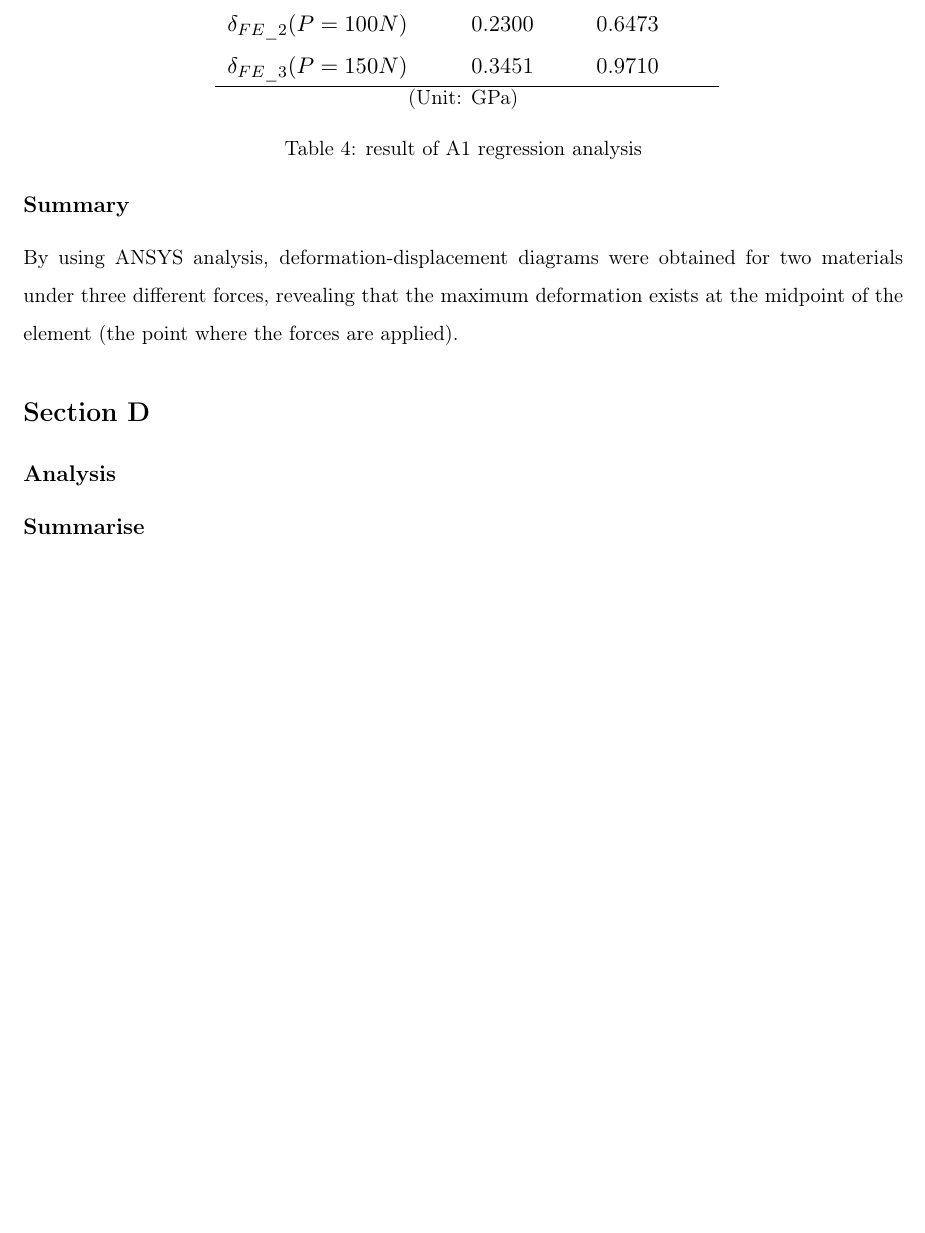
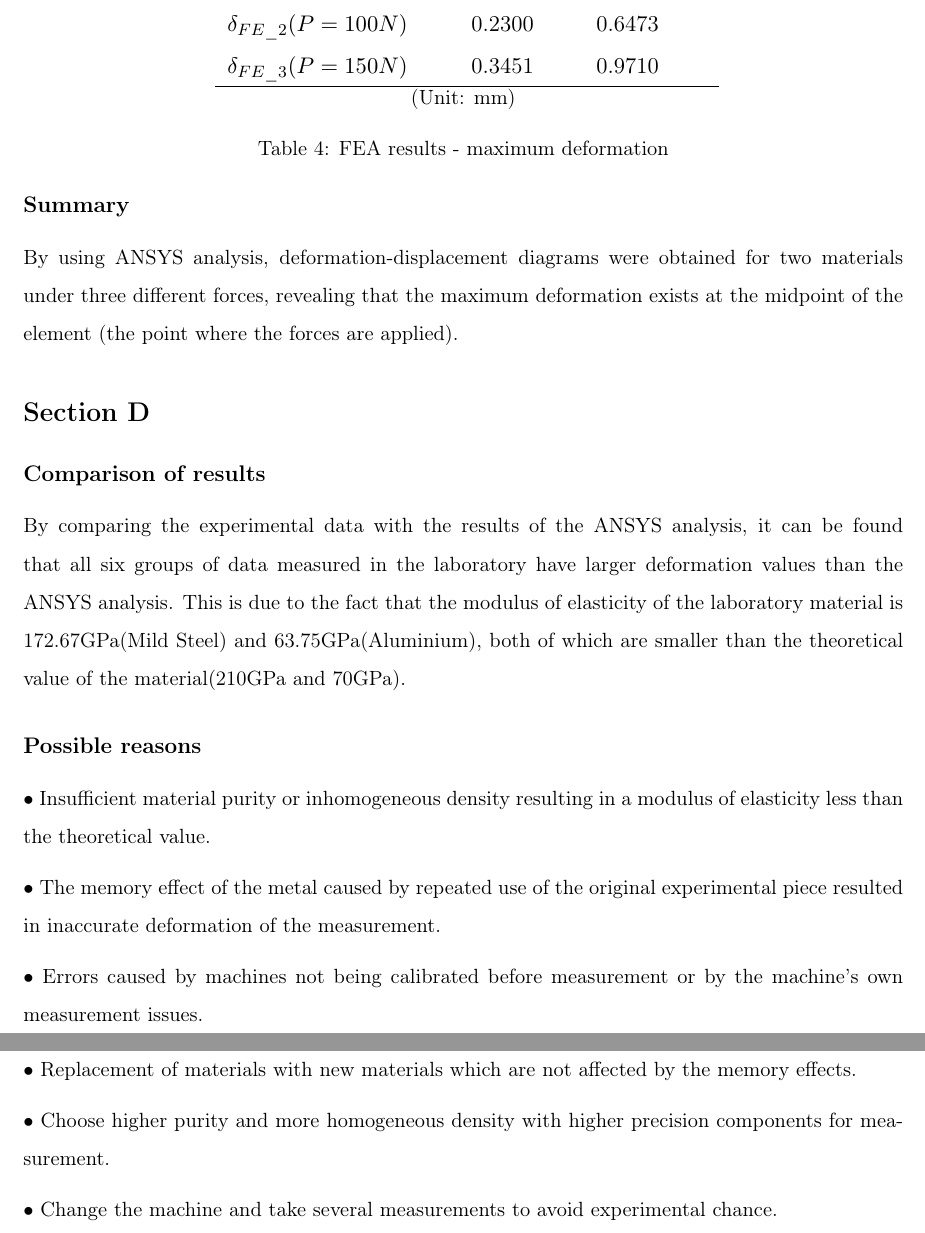
Before and after one commit to hw3579/solid-mechanics, a LaTeX document (main.tex, which reads Introduction/C.tex, Introduction/D.tex): part of page 6 of 7 before the commit and two parts of pages 6 and 7 of 8 after it, the two joined at a grey line, cut so that both start at the same text, the shorter picture padded with empty space. Compiled offline with pdfLaTeX.

Commit message:
12.13 2.00

```diff
--- a/Introduction/C.tex
+++ b/Introduction/C.tex
@@ -34,8 +34,8 @@ The data are shown in Table \ref{t4}.
         $\delta_{FE\_{3}}(P=150N)$ & 0.3451    & 0.9710  \\ \hline
     \end{tabular}}
 
-    (Unit: GPa)
-    \caption{result of A1 regression analysis}
+    (Unit: mm)
+    \caption{FEA results - maximum deformation}
     \label{t4}
 \end{minipage}
 
--- a/Introduction/D.tex
+++ b/Introduction/D.tex
@@ -3,7 +3,31 @@
 \FloatBarrier % Now figures cannot float above section title
 
 
-\subsection*{Analysis}
+\subsection*{Comparison of results}
+
+By comparing the experimental data with the results of the ANSYS analysis,
+it can be found that all six groups of data measured in the laboratory have
+larger deformation values than the ANSYS analysis. This is due to the fact
+that the modulus of elasticity of the laboratory material is 172.67GPa(Mild Steel) and 63.75GPa(Aluminium),
+both of which are smaller than the theoretical value of the material(210GPa and 70GPa).
 
 
-\subsection*{Summarise}
+\subsection*{Possible reasons}
+$\bullet$ Insufficient material purity or inhomogeneous density
+resulting in a modulus of elasticity less than the theoretical value.
+
+$\bullet$ The memory effect of the metal caused by repeated use of the original
+experimental piece resulted in inaccurate deformation of the measurement.
+
+$\bullet$ Errors caused by machines not being calibrated before measurement or
+by the machine's own measurement issues.
+
+\subsection*{Experimental improvements}
+
+$\bullet$ Replacement of materials with new materials which are not affected by
+the memory effects.
+
+$\bullet$ Choose higher purity and more homogeneous density with higher precision
+components for measurement.
+
+$\bullet$ Change the machine and take several measurements to avoid experimental chance.
```
Also changed, not shown: Introduction/A.tex (+3 -3 lines), Introduction/B.tex (+2 -2 lines), main.pdf, Introduction/C.tex (2 more changed lines).
